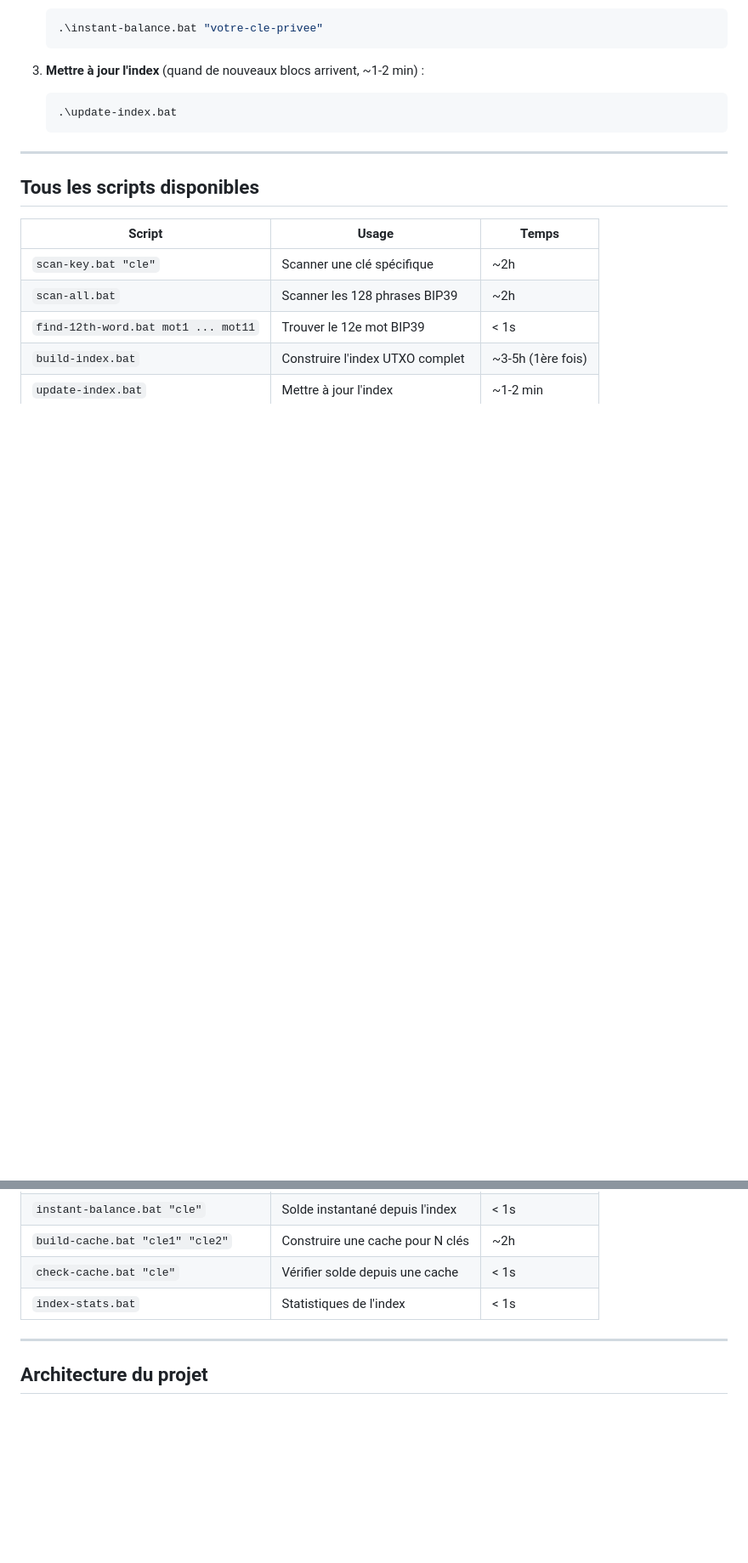
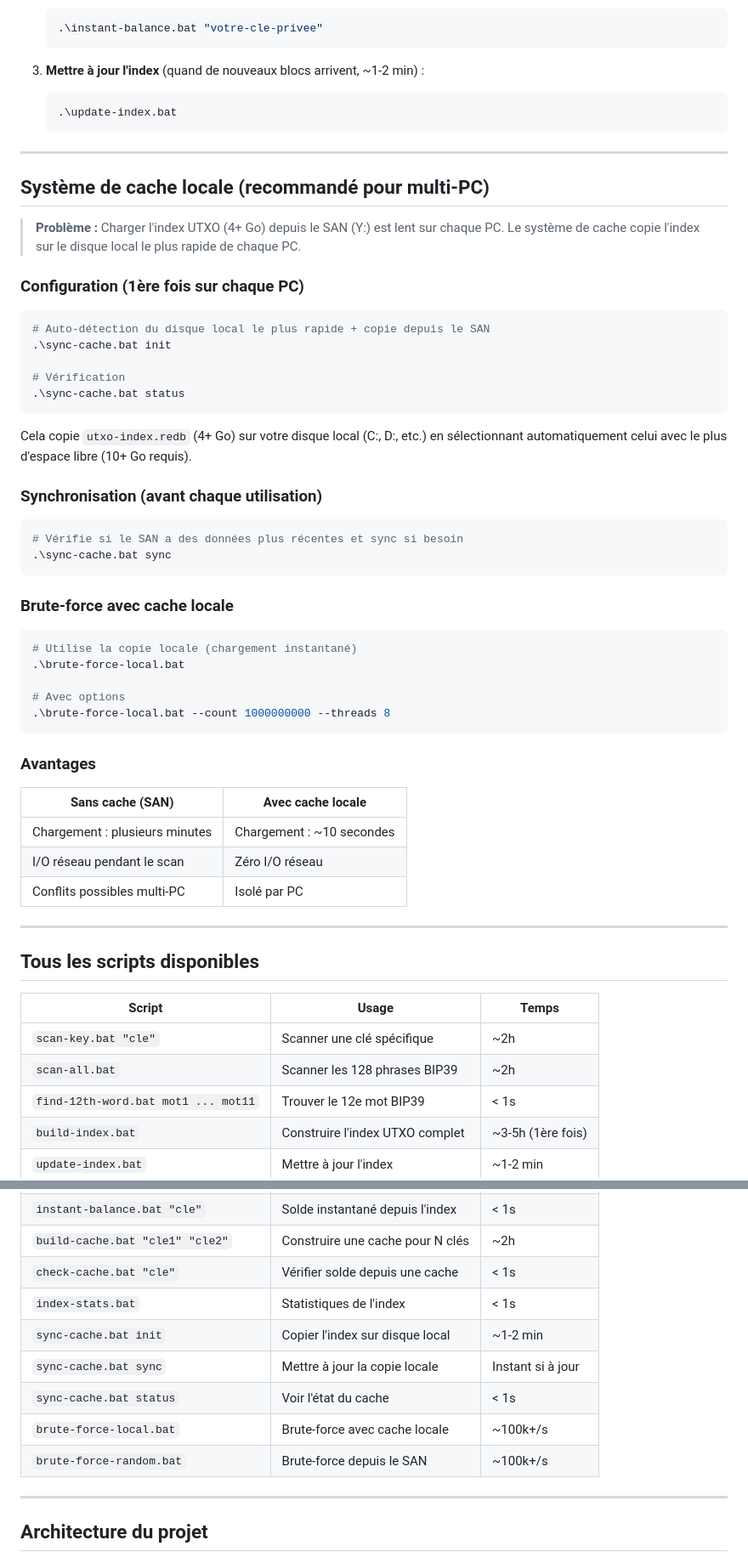
Before and after one commit to ummite/btcsolver, a Markdown page: SETUP-2E-PC.md, 2 parts joined by grey strips. Shown at 85% size. GitHub-like rendering; blank space fills up the shorter version.

Commit message:
Update SETUP-2E-PC.md with local cache system documentation

````diff
--- a/SETUP-2E-PC.md
+++ b/SETUP-2E-PC.md
@@ -114,6 +114,52 @@ Formats acceptés :
 
 ---
 
+## Système de cache locale (recommandé pour multi-PC)
+
+> **Problème :** Charger l'index UTXO (4+ Go) depuis le SAN (Y:) est lent
+> sur chaque PC. Le système de cache copie l'index sur le disque local
+> le plus rapide de chaque PC.
+
+### Configuration (1ère fois sur chaque PC)
+
+```powershell
+# Auto-détection du disque local le plus rapide + copie depuis le SAN
+.\sync-cache.bat init
+
+# Vérification
+.\sync-cache.bat status
+```
+
+Cela copie `utxo-index.redb` (4+ Go) sur votre disque local (C:, D:, etc.)
+en sélectionnant automatiquement celui avec le plus d'espace libre (10+ Go requis).
+
+### Synchronisation (avant chaque utilisation)
+
+```powershell
+# Vérifie si le SAN a des données plus récentes et sync si besoin
+.\sync-cache.bat sync
+```
+
+### Brute-force avec cache locale
+
+```powershell
+# Utilise la copie locale (chargement instantané)
+.\brute-force-local.bat
+
+# Avec options
+.\brute-force-local.bat --count 1000000000 --threads 8
+```
+
+### Avantages
+
+| Sans cache (SAN) | Avec cache locale |
+|---|---|
+| Chargement : plusieurs minutes | Chargement : ~10 secondes |
+| I/O réseau pendant le scan | Zéro I/O réseau |
+| Conflits possibles multi-PC | Isolé par PC |
+
+---
+
 ## Tous les scripts disponibles
 
 | Script | Usage | Temps |
@@ -127,6 +173,11 @@ Formats acceptés :
 | `build-cache.bat "cle1" "cle2"` | Construire une cache pour N clés | ~2h |
 | `check-cache.bat "cle"` | Vérifier solde depuis une cache | < 1s |
 | `index-stats.bat` | Statistiques de l'index | < 1s |
+| `sync-cache.bat init` | Copier l'index sur disque local | ~1-2 min |
+| `sync-cache.bat sync` | Mettre à jour la copie locale | Instant si à jour |
+| `sync-cache.bat status` | Voir l'état du cache | < 1s |
+| `brute-force-local.bat` | Brute-force avec cache locale | ~100k+/s |
+| `brute-force-random.bat` | Brute-force depuis le SAN | ~100k+/s |
 
 ---
 
````
